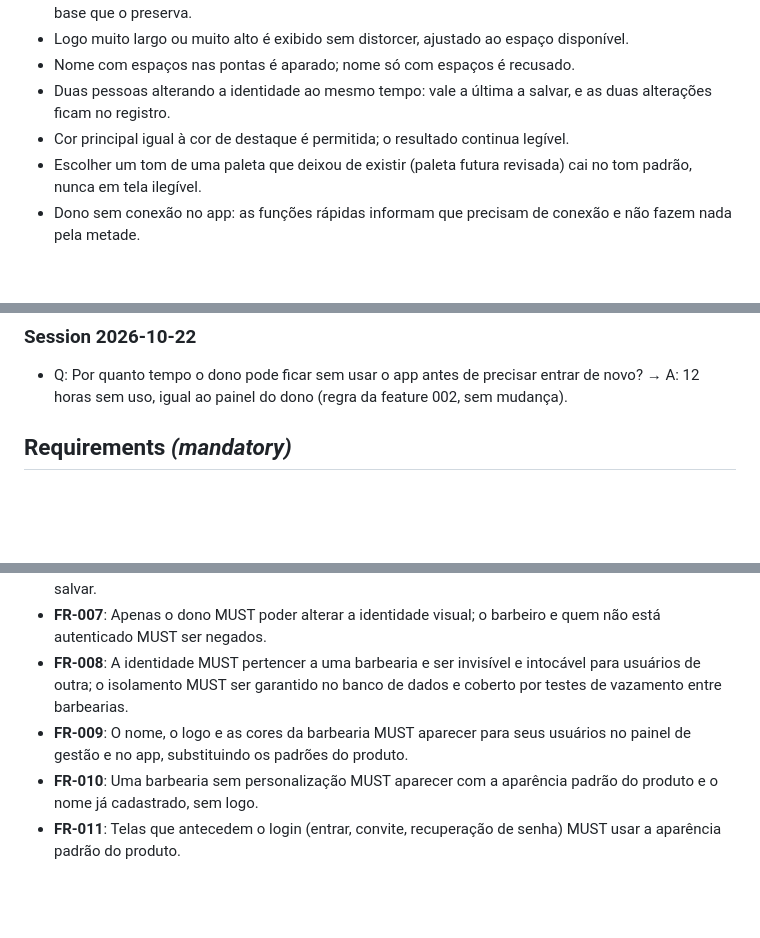
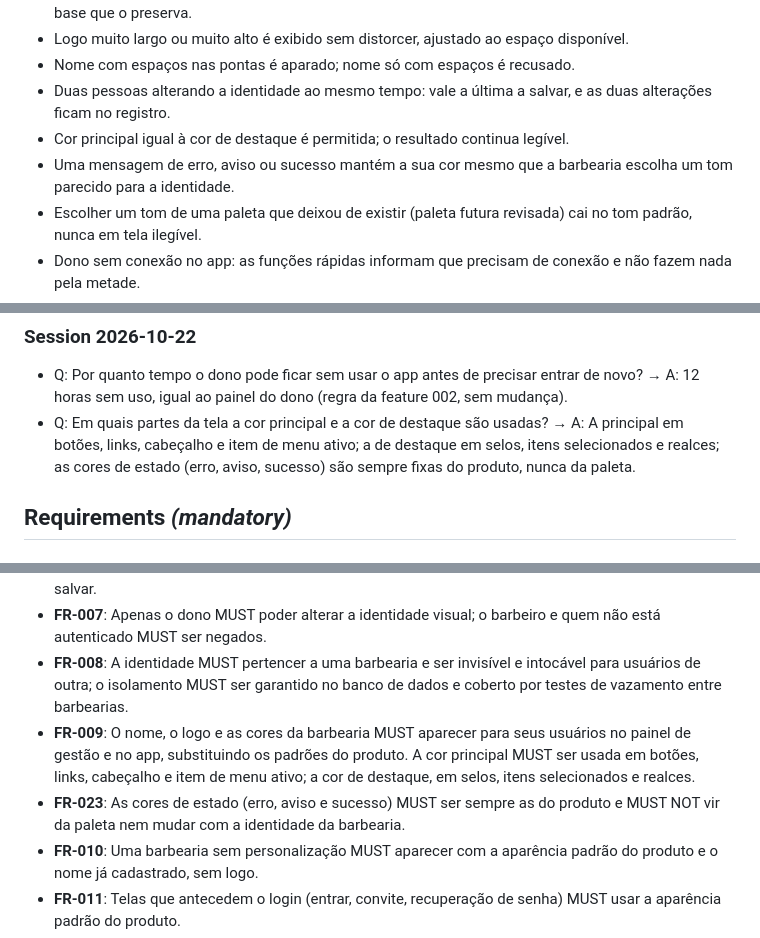
Before and after one commit to jucandrade/saas-barbearia, a Markdown page: specs/004-barbershop-branding/spec.md, 3 parts joined by grey strips. GitHub-like rendering; blank space fills up the shorter version.

Commit message:
docs(004): clarify - onde as cores são usadas
Co-Authored-By: Claude Sonnet 5.5 <noreply@anthropic.com>

```diff
--- a/specs/004-barbershop-branding/spec.md
+++ b/specs/004-barbershop-branding/spec.md
@@ -113,6 +113,7 @@ O dono pode remover o logo e restaurar as cores padrão, voltando à aparência
 - Nome com espaços nas pontas é aparado; nome só com espaços é recusado.
 - Duas pessoas alterando a identidade ao mesmo tempo: vale a última a salvar, e as duas alterações ficam no registro.
 - Cor principal igual à cor de destaque é permitida; o resultado continua legível.
+- Uma mensagem de erro, aviso ou sucesso mantém a sua cor mesmo que a barbearia escolha um tom parecido para a identidade.
 - Escolher um tom de uma paleta que deixou de existir (paleta futura revisada) cai no tom padrão, nunca em tela ilegível.
 - Dono sem conexão no app: as funções rápidas informam que precisam de conexão e não fazem nada pela metade.
 - Sessão do dono no app expira após 12 horas sem uso: o app pede nova entrada, e as funções rápidas não fazem nada pela metade.
@@ -123,6 +124,7 @@ O dono pode remover o logo e restaurar as cores padrão, voltando à aparência
 ### Session 2026-10-22
 
 - Q: Por quanto tempo o dono pode ficar sem usar o app antes de precisar entrar de novo? → A: 12 horas sem uso, igual ao painel do dono (regra da feature 002, sem mudança).
+- Q: Em quais partes da tela a cor principal e a cor de destaque são usadas? → A: A principal em botões, links, cabeçalho e item de menu ativo; a de destaque em selos, itens selecionados e realces; as cores de estado (erro, aviso, sucesso) são sempre fixas do produto, nunca da paleta.
 
 ## Requirements *(mandatory)*
 
@@ -136,7 +138,8 @@ O dono pode remover o logo e restaurar as cores padrão, voltando à aparência
 - **FR-006**: O sistema MUST mostrar ao dono uma prévia da identidade (nome, logo e cores) antes de salvar.
 - **FR-007**: Apenas o dono MUST poder alterar a identidade visual; o barbeiro e quem não está autenticado MUST ser negados.
 - **FR-008**: A identidade MUST pertencer a uma barbearia e ser invisível e intocável para usuários de outra; o isolamento MUST ser garantido no banco de dados e coberto por testes de vazamento entre barbearias.
-- **FR-009**: O nome, o logo e as cores da barbearia MUST aparecer para seus usuários no painel de gestão e no app, substituindo os padrões do produto.
+- **FR-009**: O nome, o logo e as cores da barbearia MUST aparecer para seus usuários no painel de gestão e no app, substituindo os padrões do produto. A cor principal MUST ser usada em botões, links, cabeçalho e item de menu ativo; a cor de destaque, em selos, itens selecionados e realces.
+- **FR-023**: As cores de estado (erro, aviso e sucesso) MUST ser sempre as do produto e MUST NOT vir da paleta nem mudar com a identidade da barbearia.
 - **FR-010**: Uma barbearia sem personalização MUST aparecer com a aparência padrão do produto e o nome já cadastrado, sem logo.
 - **FR-011**: Telas que antecedem o login (entrar, convite, recuperação de senha) MUST usar a aparência padrão do produto.
 - **FR-012**: Uma alteração de identidade MUST valer para os demais usuários da barbearia na próxima tela que abrirem, sem exigir nova entrada.
```
